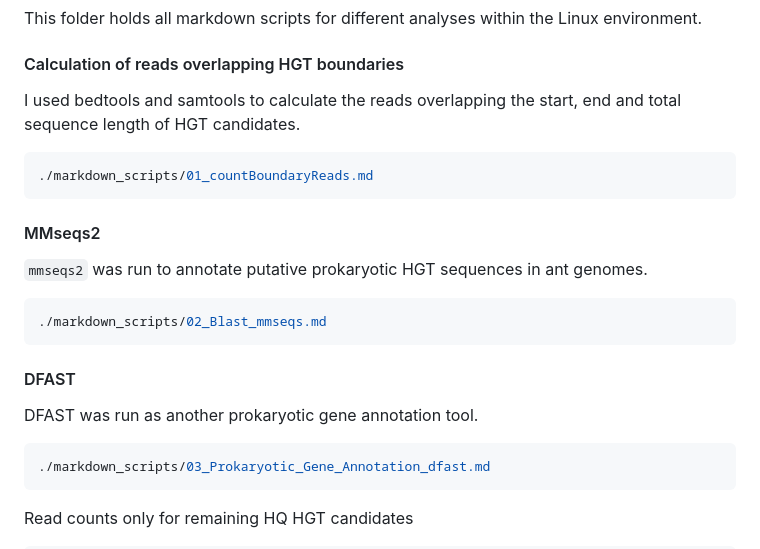
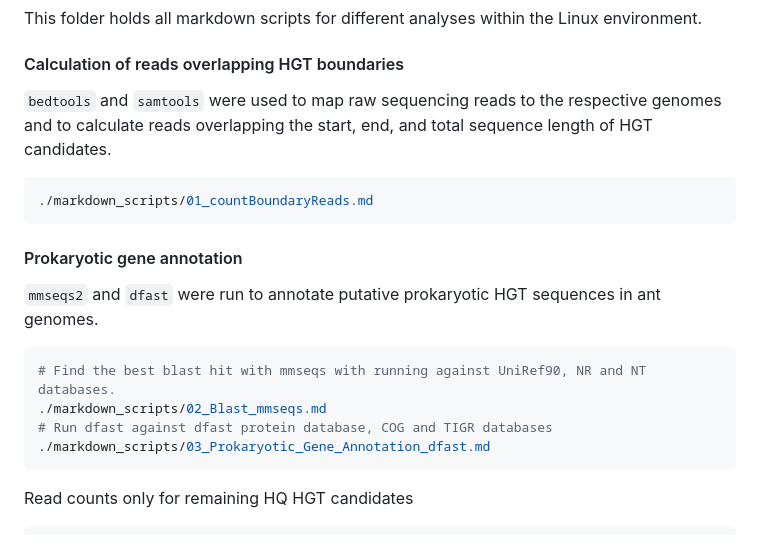
Before and after one commit to janina-rinke/HGT_in_ants, a Markdown page: README.md, the part around the change. Rendered like a GitHub page.

Commit message:
change of markdown

````diff
--- a/README.md
+++ b/README.md
@@ -19,22 +19,17 @@ cluster=/global/scratch2/j_rink02/master/HGT
 This folder holds all markdown scripts for different analyses within the Linux environment.
 
 #### Calculation of reads overlapping HGT boundaries
-
-I used bedtools and samtools to calculate the reads overlapping the start, end and total sequence length of HGT candidates.
+`bedtools` and `samtools` were used to map raw sequencing reads to the respective genomes and to calculate reads overlapping the start, end, and total sequence length of HGT candidates.
 ```bash
 ./markdown_scripts/01_countBoundaryReads.md
 ```
 
-#### MMseqs2
-`mmseqs2` was run to annotate putative prokaryotic HGT sequences in ant genomes.
+#### Prokaryotic gene annotation
+`mmseqs2` and `dfast` were run to annotate putative prokaryotic HGT sequences in ant genomes.
 ```bash
+# Find the best blast hit with mmseqs with running against UniRef90, NR and NT databases.
 ./markdown_scripts/02_Blast_mmseqs.md
-```
-
-#### DFAST
-
-DFAST was run as another prokaryotic gene annotation tool.
-```bash
+# Run dfast against dfast protein database, COG and TIGR databases
 ./markdown_scripts/03_Prokaryotic_Gene_Annotation_dfast.md
 ```
 
````
Also changed, not shown: 01.markdown_scripts/03_Prokaryotic_Gene_Annotation_dfast.md (+1 -1 lines).
